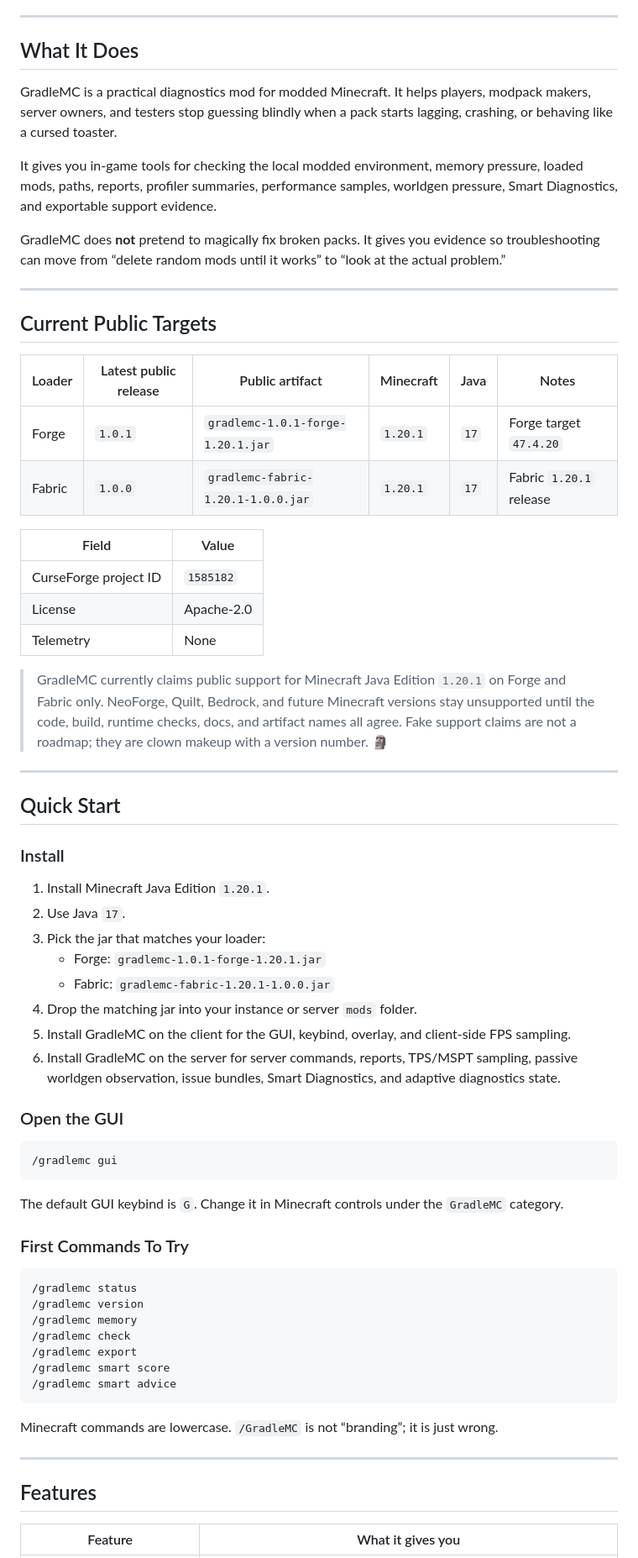
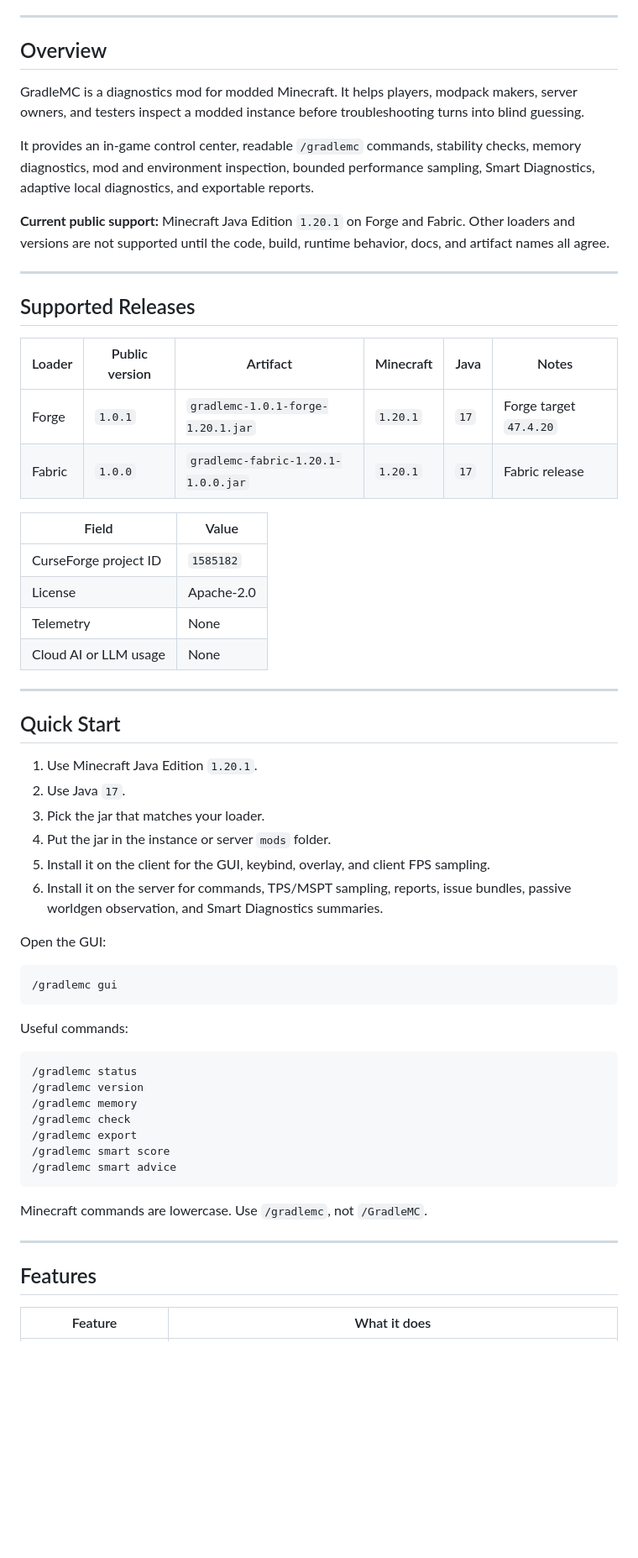
Before and after one commit to SoumyajitXD/GradleMC, a Markdown page: README.md, the part around one of its changes. Shown at 84% size. Drawn GitHub-style; blank space fills up the shorter version.

Commit message:
docs: overhaul README and add server banner link

````diff
--- a/README.md
+++ b/README.md
@@ -31,55 +30,48 @@
 
 ---
 
-## What It Does
+## Overview
 
-GradleMC is a practical diagnostics mod for modded Minecraft. It helps players, modpack makers, server owners, and testers stop guessing blindly when a pack starts lagging, crashing, or behaving like a cursed toaster.
+GradleMC is a diagnostics mod for modded Minecraft. It helps players, modpack makers, server owners, and testers inspect a modded instance before troubleshooting turns into blind guessing.
 
-It gives you in-game tools for checking the local modded environment, memory pressure, loaded mods, paths, reports, profiler summaries, performance samples, worldgen pressure, Smart Diagnostics, and exportable support evidence.
+It provides an in-game control center, readable `/gradlemc` commands, stability checks, memory diagnostics, mod and environment inspection, bounded performance sampling, Smart Diagnostics, adaptive local diagnostics, and exportable reports.
 
-GradleMC does **not** pretend to magically fix broken packs. It gives you evidence so troubleshooting can move from “delete random mods until it works” to “look at the actual problem.”
+**Current public support:** Minecraft Java Edition `1.20.1` on Forge and Fabric. Other loaders and versions are not supported until the code, build, runtime behavior, docs, and artifact names all agree.
 
 ---
 
-## Current Public Targets
+## Supported Releases
 
-| Loader | Latest public release | Public artifact | Minecraft | Java | Notes |
+| Loader | Public version | Artifact | Minecraft | Java | Notes |
 | --- | --- | --- | --- | --- | --- |
 | Forge | `1.0.1` | `gradlemc-1.0.1-forge-1.20.1.jar` | `1.20.1` | `17` | Forge target `47.4.20` |
-| Fabric | `1.0.0` | `gradlemc-fabric-1.20.1-1.0.0.jar` | `1.20.1` | `17` | Fabric `1.20.1` release |
+| Fabric | `1.0.0` | `gradlemc-fabric-1.20.1-1.0.0.jar` | `1.20.1` | `17` | Fabric release |
 
 | Field | Value |
 | --- | --- |
 | CurseForge project ID | `1585182` |
 | License | Apache-2.0 |
 | Telemetry | None |
-
-> GradleMC currently claims public support for Minecraft Java Edition `1.20.1` on Forge and Fabric only. NeoForge, Quilt, Bedrock, and future Minecraft versions stay unsupported until the code, build, runtime checks, docs, and artifact names all agree. Fake support claims are not a roadmap; they are clown makeup with a version number. 🗿
+| Cloud AI or LLM usage | None |
 
 ---
 
 ## Quick Start
 
-### Install
+1. Use Minecraft Java Edition `1.20.1`.
+2. Use Java `17`.
+3. Pick the jar that matches your loader.
+4. Put the jar in the instance or server `mods` folder.
+5. Install it on the client for the GUI, keybind, overlay, and client FPS sampling.
+6. Install it on the server for commands, TPS/MSPT sampling, reports, issue bundles, passive worldgen observation, and Smart Diagnostics summaries.
 
-1. Install Minecraft Java Edition `1.20.1`.
-2. Use Java `17`.
-3. Pick the jar that matches your loader:
-   - Forge: `gradlemc-1.0.1-forge-1.20.1.jar`
-   - Fabric: `gradlemc-fabric-1.20.1-1.0.0.jar`
-4. Drop the matching jar into your instance or server `mods` folder.
-5. Install GradleMC on the client for the GUI, keybind, overlay, and client-side FPS sampling.
-6. Install GradleMC on the server for server commands, reports, TPS/MSPT sampling, passive worldgen observation, issue bundles, Smart Diagnostics, and adaptive diagnostics state.
-
-### Open the GUI
+Open the GUI:
 
 ```text
 /gradlemc gui
 ```
 
-The default GUI keybind is `G`. Change it in Minecraft controls under the `GradleMC` category.
-
-### First Commands To Try
+Useful commands:
 
 ```text
 /gradlemc status
@@ -91,11 +83,11 @@ The default GUI keybind is `G`. Change it in Minecraft controls under the `Gradl
 /gradlemc smart advice
 ```
 
-Minecraft commands are lowercase. `/GradleMC` is not “branding”; it is just wrong.
+Minecraft commands are lowercase. Use `/gradlemc`, not `/GradleMC`.
 
 ---
 
 ## Features
 
-| Feature | What it gives you |
+| Feature | What it does |
 | --- | --- |
````
Also changed, not shown: other parts of README.md (+34 -108 lines).
